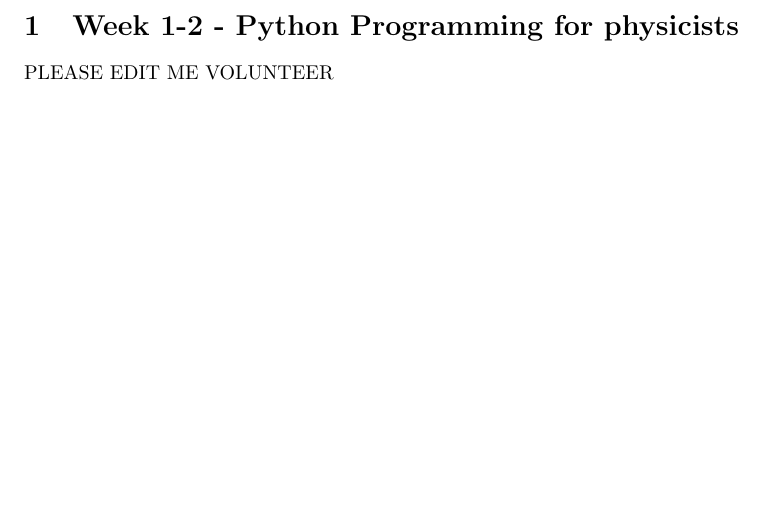
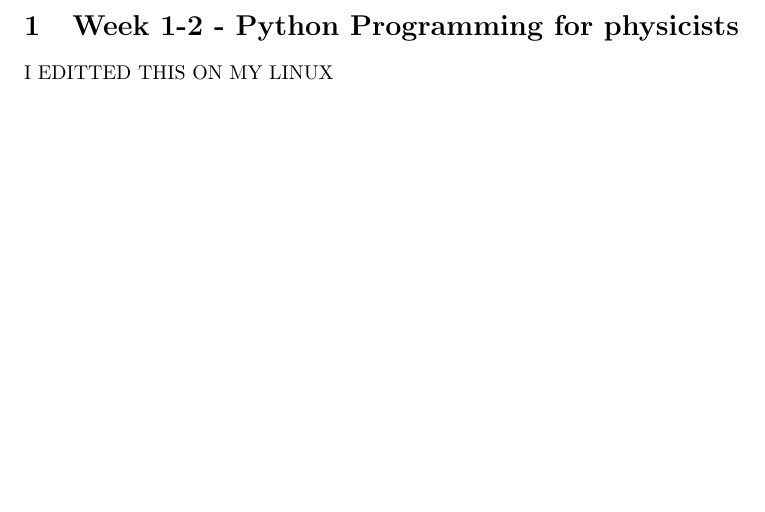
Before and after one commit to slashdotfield/ap155-1SAY2223, a LaTeX document (notes/Chapters/Chapter1.tex): part of the page, cut so that both start at the same text. Compiled offline with pdfLaTeX.

Commit message:
merge test

```diff
--- a/notes/Chapters/Chapter1.tex
+++ b/notes/Chapters/Chapter1.tex
@@ -6,6 +6,6 @@
 
 \section{Week 1-2 - Python Programming for physicists}
 
-PLEASE EDIT ME VOLUNTEER
+I EDITTED THIS ON MY LINUX
 
 \end{document}
```
Also changed, not shown: 1 other file.
